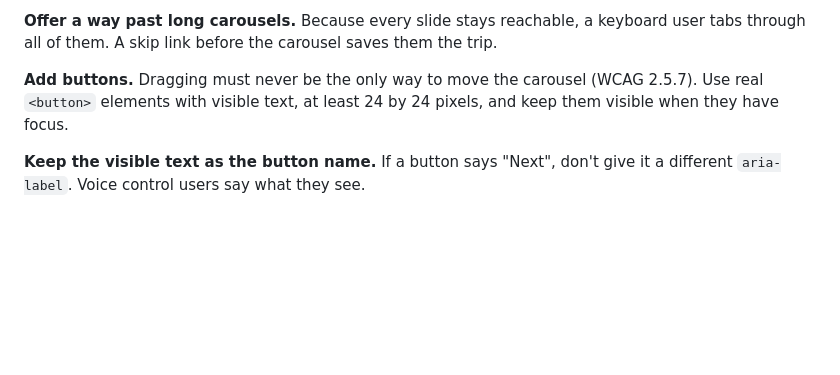
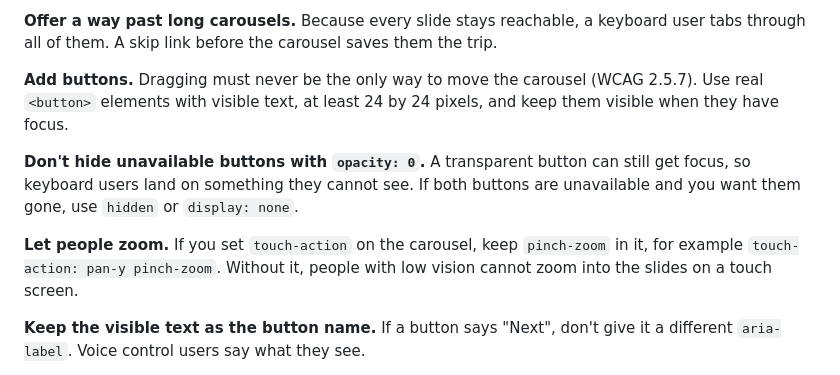
Before and after one commit to wazum/embla-a11y, a Markdown page: README.md, the part around the change. GitHub-like rendering; blank space fills up the shorter version.

Commit message:
Add best practices for hidden buttons and zoom

```diff
--- a/README.md
+++ b/README.md
@@ -287,6 +287,10 @@ These come from accessibility experts and from people who use screen readers, ma
 
 **Add buttons.** Dragging must never be the only way to move the carousel (WCAG 2.5.7). Use real `<button>` elements with visible text, at least 24 by 24 pixels, and keep them visible when they have focus.
 
+**Don't hide unavailable buttons with `opacity: 0`.** A transparent button can still get focus, so keyboard users land on something they cannot see. If both buttons are unavailable and you want them gone, use `hidden` or `display: none`.
+
+**Let people zoom.** If you set `touch-action` on the carousel, keep `pinch-zoom` in it, for example `touch-action: pan-y pinch-zoom`. Without it, people with low vision cannot zoom into the slides on a touch screen.
+
 **Keep the visible text as the button name.** If a button says "Next", don't give it a different `aria-label`. Voice control users say what they see.
 
 **Prefer text in the page over `aria-label`.** Browsers translate text in the page, but not an `aria-label`, and text rendered on the server works before JavaScript runs.
```
